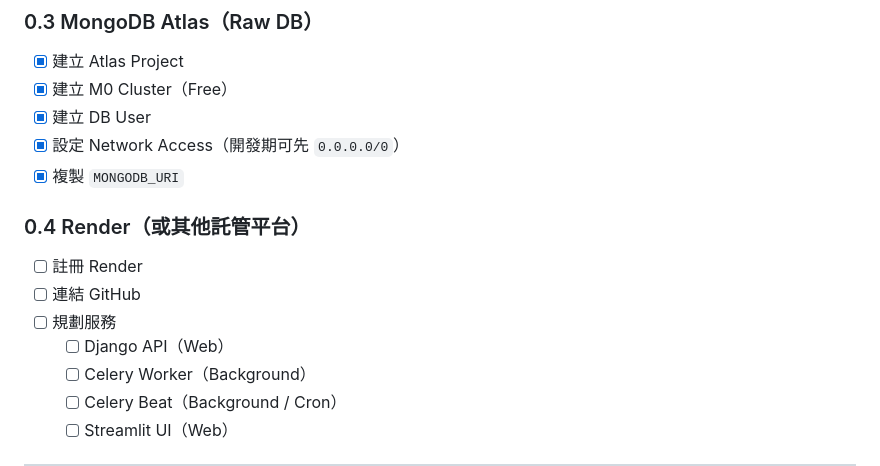
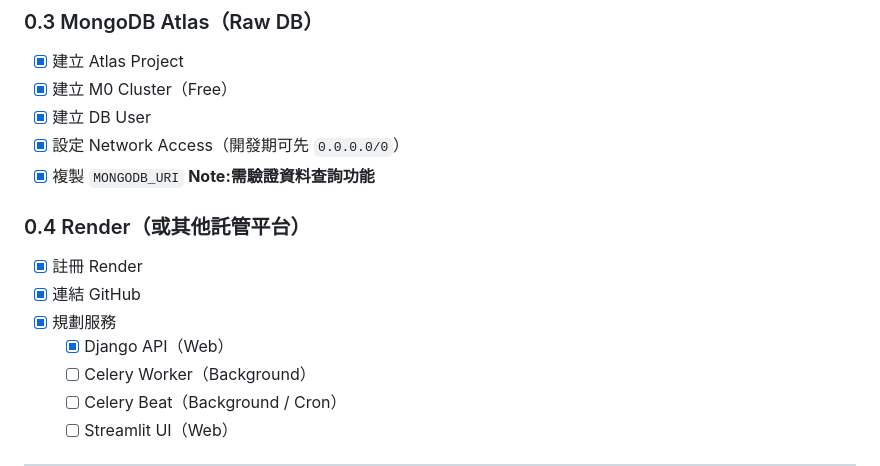
Before and after one commit to JJDing-Louis/Finance_Information_WebSite, a Markdown page: Checklist.md, the part around the change. GitHub-like rendering.

Commit message:
Update  Checklist

```diff
--- a/Checklist.md
+++ b/Checklist.md
@@ -37,12 +37,13 @@ repo/
 - [x] 建立 DB User
 - [x] 設定 Network Access（開發期可先 `0.0.0.0/0`）
 - [x] 複製 `MONGODB_URI`
+**Note:需驗證資料查詢功能**
 
 ### 0.4 Render（或其他託管平台）
-- [ ] 註冊 Render
-- [ ] 連結 GitHub
-- [ ] 規劃服務
-  - [ ] Django API（Web）
+- [x] 註冊 Render
+- [X] 連結 GitHub
+- [x] 規劃服務
+  - [x] Django API（Web）
   - [ ] Celery Worker（Background）
   - [ ] Celery Beat（Background / Cron）
   - [ ] Streamlit UI（Web）
```
